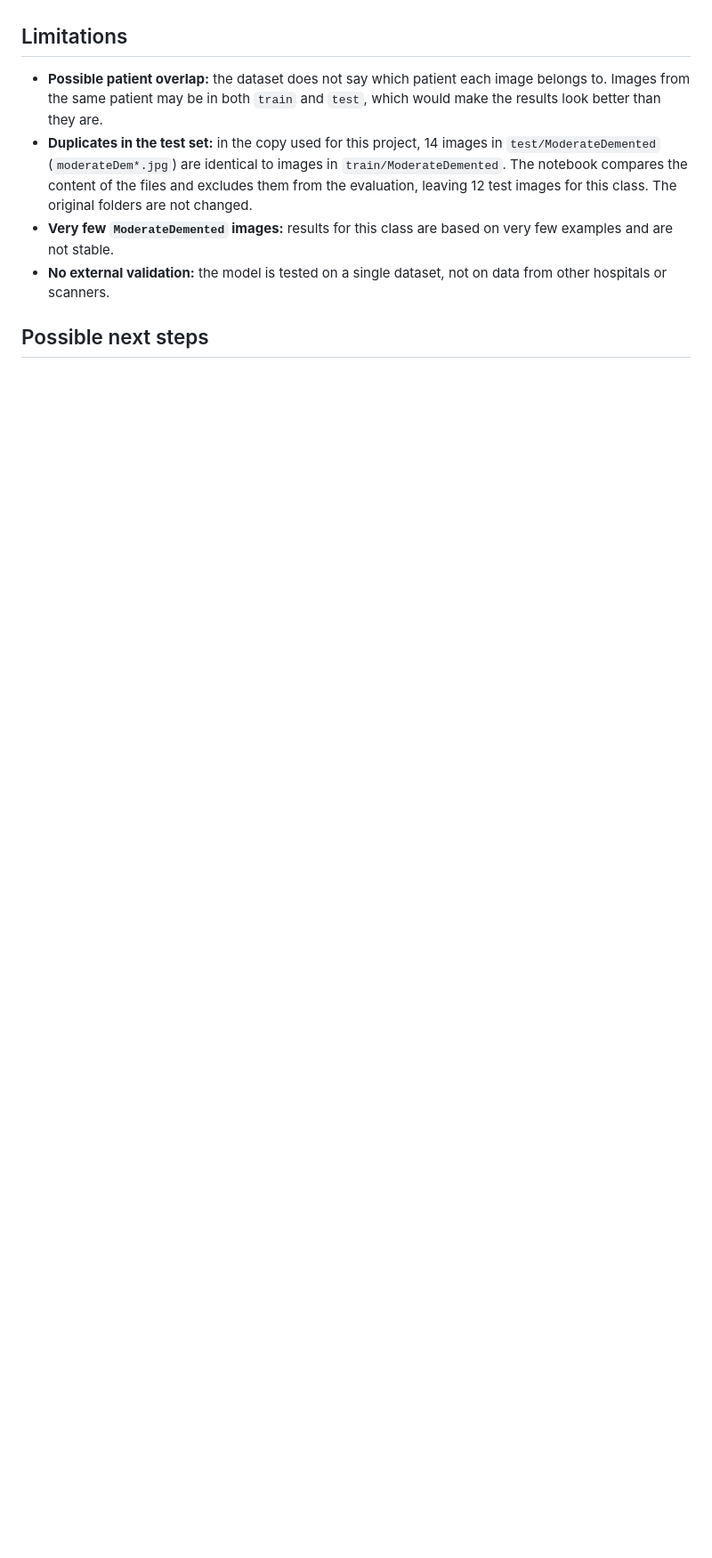
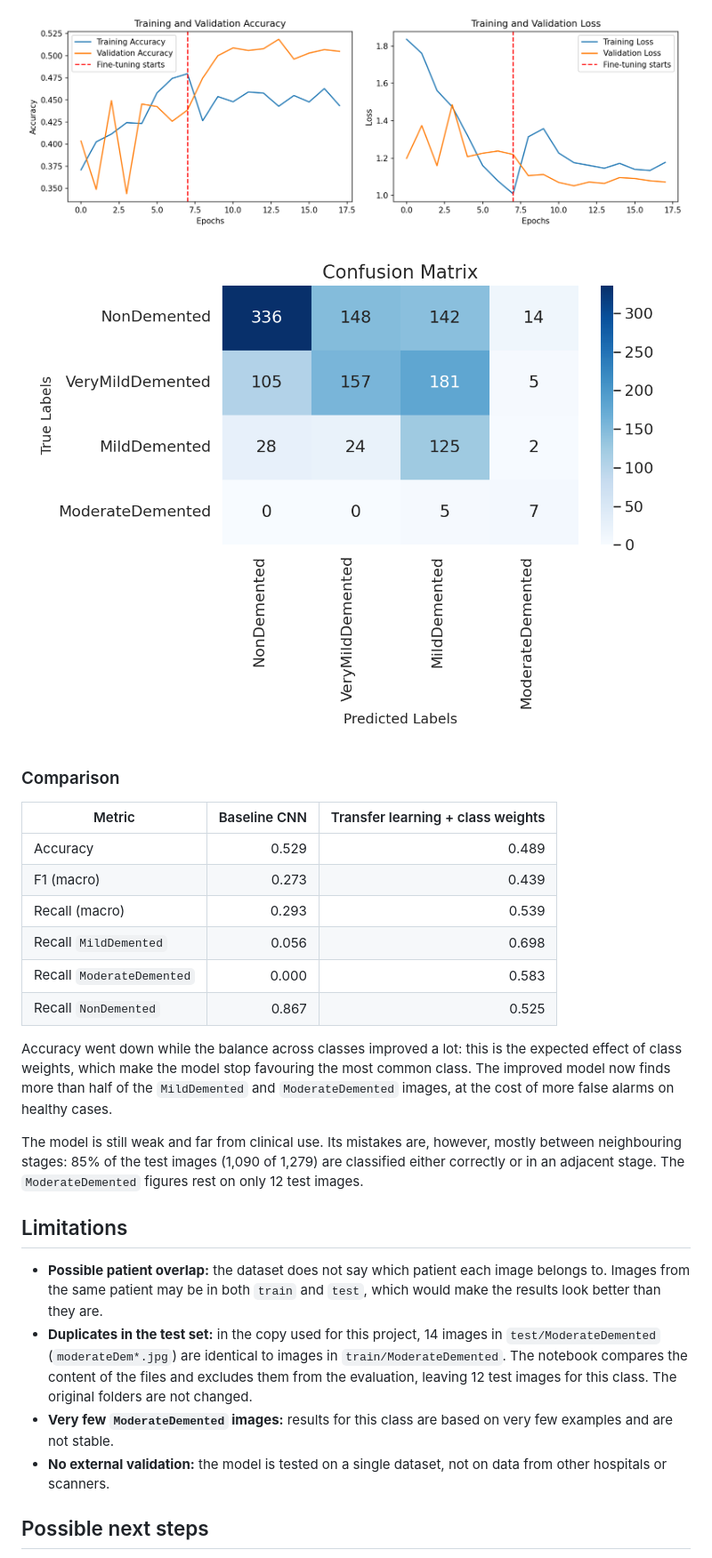
Before and after one commit to elenasorrentino10/Alzheimer-Disease-Project, a Markdown page: README.md, the part around one of its changes. Shown at 89% size. Rendered like a GitHub page; pictures changed too: images/transfer_confusion_matrix.png (added), images/transfer_training_curves.png (added); blank space fills up the shorter version.

Commit message:
Add transfer learning, class weights and results comparison
Co-Authored-By: Claude Opus 5.5 <noreply@anthropic.com>

```diff
--- a/README.md
+++ b/README.md
@@ -64,3 +110,21 @@ To be updated after running the corrected notebook. The notebook saves the train
+![Transfer learning training curves](images/transfer_training_curves.png)
+
+![Transfer learning confusion matrix](images/transfer_confusion_matrix.png)
+
+### Comparison
+
+| Metric | Baseline CNN | Transfer learning + class weights |
+|---|---:|---:|
+| Accuracy | 0.529 | 0.489 |
+| F1 (macro) | 0.273 | 0.439 |
+| Recall (macro) | 0.293 | 0.539 |
+| Recall `MildDemented` | 0.056 | 0.698 |
+| Recall `ModerateDemented` | 0.000 | 0.583 |
+| Recall `NonDemented` | 0.867 | 0.525 |
+
+Accuracy went down while the balance across classes improved a lot: this is the expected effect of class weights, which make the model stop favouring the most common class. The improved model now finds more than half of the `MildDemented` and `ModerateDemented` images, at the cost of more false alarms on healthy cases.
+
+The model is still weak and far from clinical use. Its mistakes are, however, mostly between neighbouring stages: 85% of the test images (1,090 of 1,279) are classified either correctly or in an adjacent stage. The `ModerateDemented` figures rest on only 12 test images.
 
 ## Limitations
 
```
Also changed, not shown: other parts of README.md (+56 -11 lines), images/baseline_confusion_matrix.png (added), images/baseline_training_curves.png (added), 2 other files.
